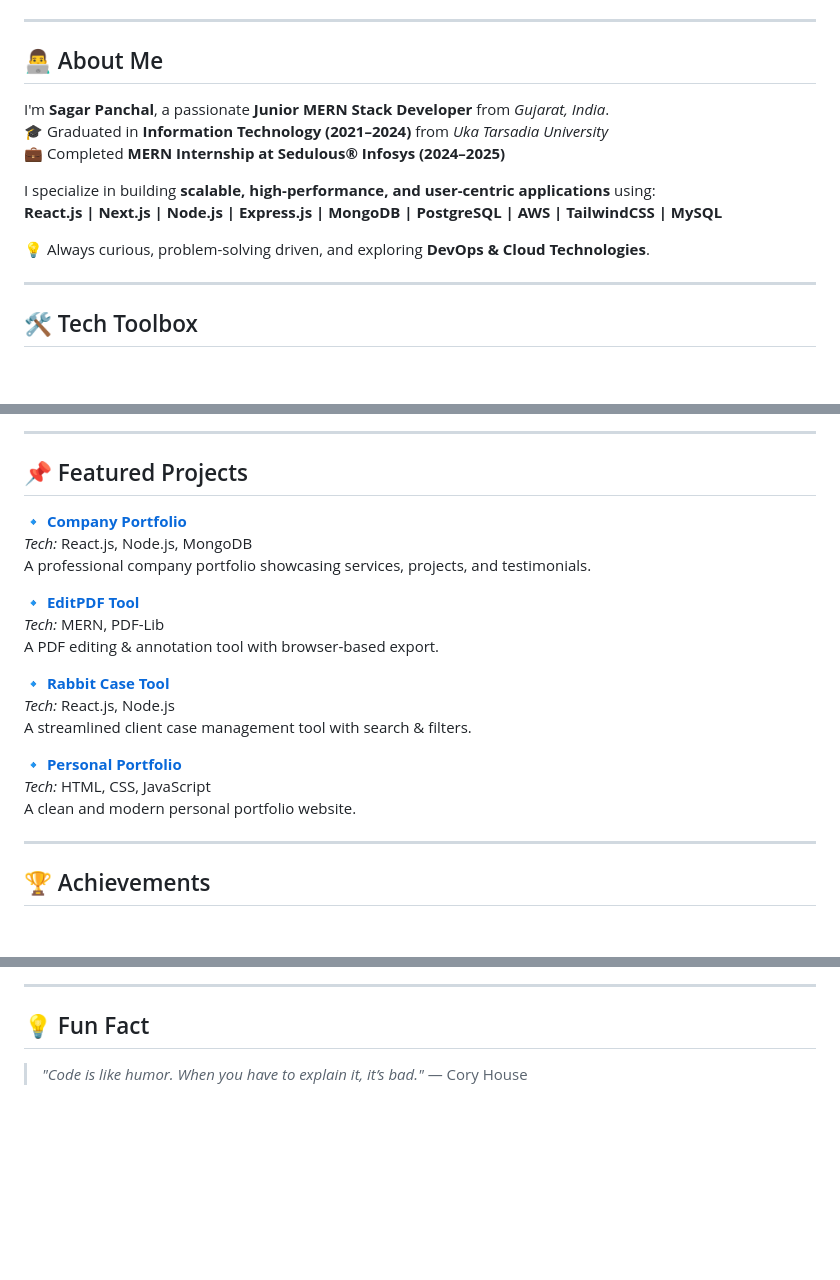
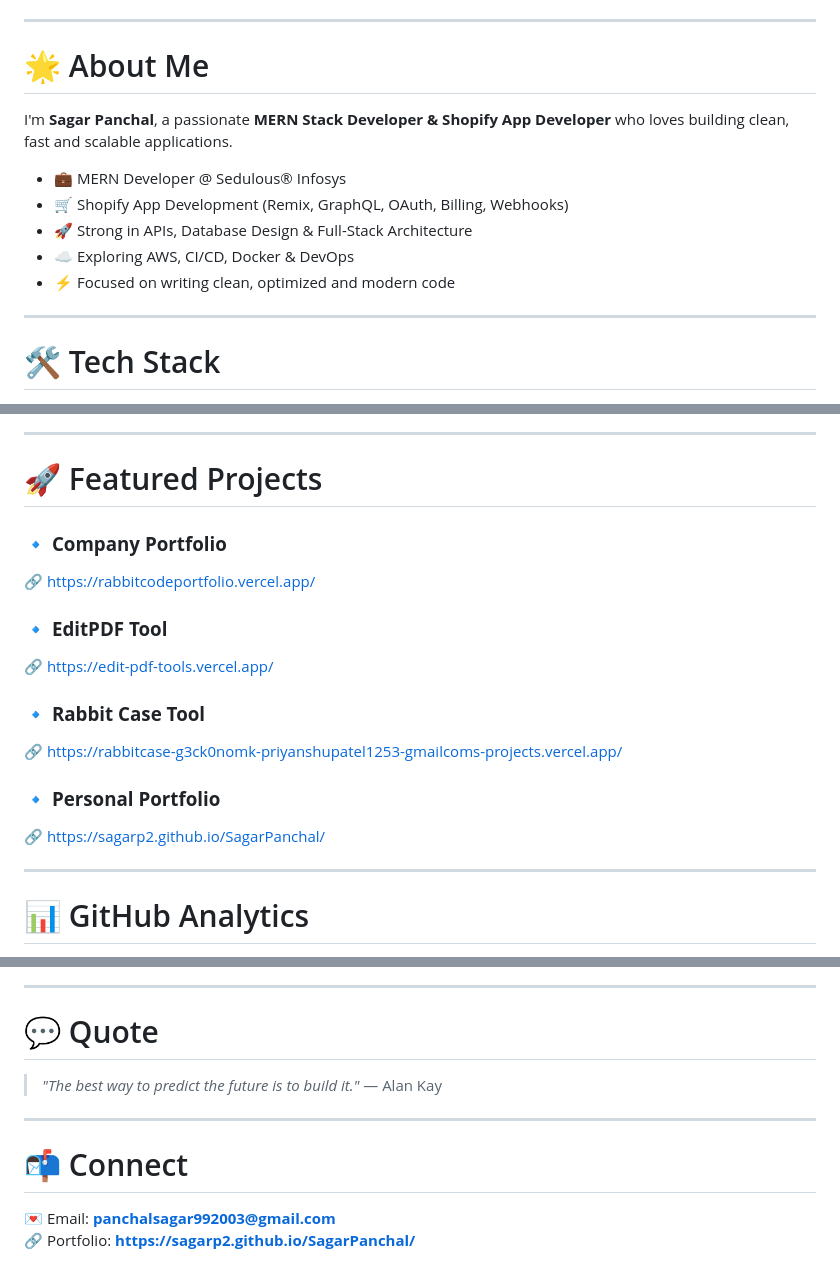
Before and after one commit to SagarP2/SagarP2, a Markdown page: README.md, 3 parts joined by grey strips. GitHub-like rendering; blank space fills up the shorter version.

```diff
--- a/README.md
+++ b/README.md
@@ -16,18 +16,17 @@
 
 ---
 
-## 👨‍💻 About Me
+# 🌟 About Me
 
-I'm **Sagar Panchal**, a passionate **Junior MERN Stack Developer** from *Gujarat, India*.
-🎓 Graduated in **Information Technology (2021–2024)** from *Uka Tarsadia University*
-💼 Completed **MERN Internship at Sedulous® Infosys (2024–2025)**
+I'm **Sagar Panchal**, a passionate **MERN Stack Developer & Shopify App Developer** who loves building clean, fast and scalable applications.
 
-I specialize in building **scalable, high-performance, and user-centric applications** using:
-**React.js | Next.js | Node.js | Express.js | MongoDB | PostgreSQL | AWS | TailwindCSS | MySQL**
-
-💡 Always curious, problem-solving driven, and exploring **DevOps & Cloud Technologies**.
+- 💼 MERN Developer @ Sedulous® Infosys
+- 🛒 Shopify App Development (Remix, GraphQL, OAuth, Billing, Webhooks)
+- 🚀 Strong in APIs, Database Design & Full-Stack Architecture
+- ☁️ Exploring AWS, CI/CD, Docker & DevOps
+- ⚡ Focused on writing clean, optimized and modern code
 
 ---
 
-## 🛠 Tech Toolbox
+# 🛠 Tech Stack
 
@@ -37,25 +48,21 @@ I specialize in building **scalable, high-performance, and user-centric applicat
 
 ---
 
-## 📌 Featured Projects
+# 🚀 Featured Projects
 
-🔹 **[Company Portfolio](https://rabbitcodeportfolio.vercel.app/)**
-*Tech:* React.js, Node.js, MongoDB
-A professional company portfolio showcasing services, projects, and testimonials.
+### 🔹 **Company Portfolio**
+🔗 https://rabbitcodeportfolio.vercel.app/
 
-🔹 **[EditPDF Tool](https://edit-pdf-tools.vercel.app/)**
-*Tech:* MERN, PDF-Lib
-A PDF editing & annotation tool with browser-based export.
+### 🔹 **EditPDF Tool**
+🔗 https://edit-pdf-tools.vercel.app/
 
-🔹 **[Rabbit Case Tool](https://rabbitcase-g3ck0nomk-priyanshupatel1253-gmailcoms-projects.vercel.app/)**
-*Tech:* React.js, Node.js
-A streamlined client case management tool with search & filters.
+### 🔹 **Rabbit Case Tool**
+🔗 https://rabbitcase-g3ck0nomk-priyanshupatel1253-gmailcoms-projects.vercel.app/
 
-🔹 **[Personal Portfolio](https://sagarp2.github.io/SagarPanchal/)**
-*Tech:* HTML, CSS, JavaScript
-A clean and modern personal portfolio website.
+### 🔹 **Personal Portfolio**
+🔗 https://sagarp2.github.io/SagarPanchal/
 
 ---
 
-## 🏆 Achievements
+# 📊 GitHub Analytics
 
@@ -82,6 +88,11 @@ A clean and modern personal portfolio website.
 
 ---
 
-## 💡 Fun Fact
+# 💬 Quote
+> *"The best way to predict the future is to build it."* — Alan Kay
 
-> *"Code is like humor. When you have to explain it, it’s bad."* — Cory House
+---
+
+# 📬 Connect
+💌 Email: **panchalsagar992003@gmail.com**
+🔗 Portfolio: **https://sagarp2.github.io/SagarPanchal/**
```
Also changed, not shown: other parts of README.md (+43 -32 lines).
